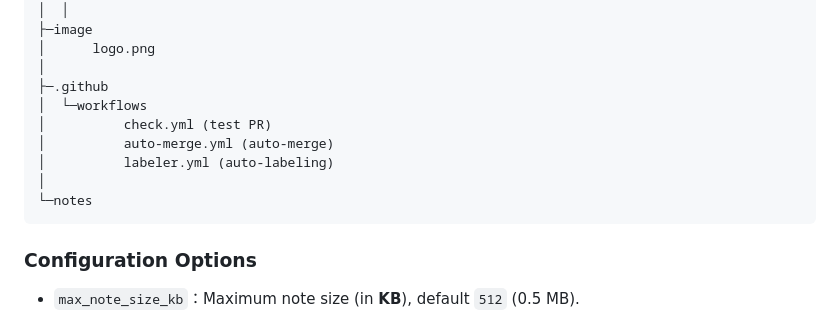
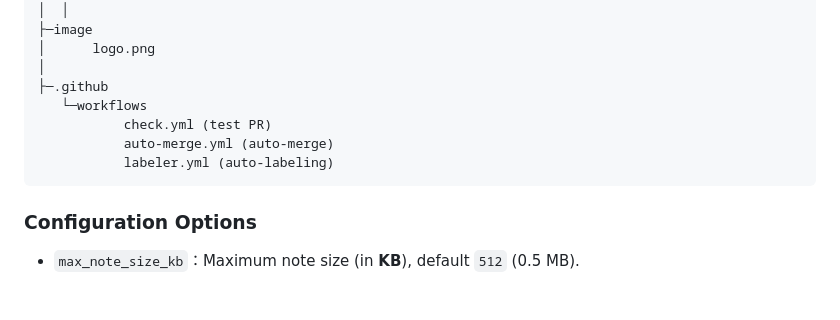
Before and after one commit to rusin-dev/rusin-note, a Markdown page: README_en.md, the part around one of its changes. GitHub-like rendering; blank space fills up the shorter version.

````diff
--- a/README_en.md
+++ b/README_en.md
@@ -142,12 +142,10 @@ rusin-note:.
 │      logo.png
 │
 ├─.github
-│  └─workflows
-│          check.yml (test PR)
-│          auto-merge.yml (auto-merge)
-│          labeler.yml (auto-labeling)
-│
-└─notes
+   └─workflows
+           check.yml (test PR)
+           auto-merge.yml (auto-merge)
+           labeler.yml (auto-labeling)
 ```
 
 ### Configuration Options
````
Also changed, not shown: other parts of README_en.md (+2 -2 lines), README.md (+6 -8 lines).
